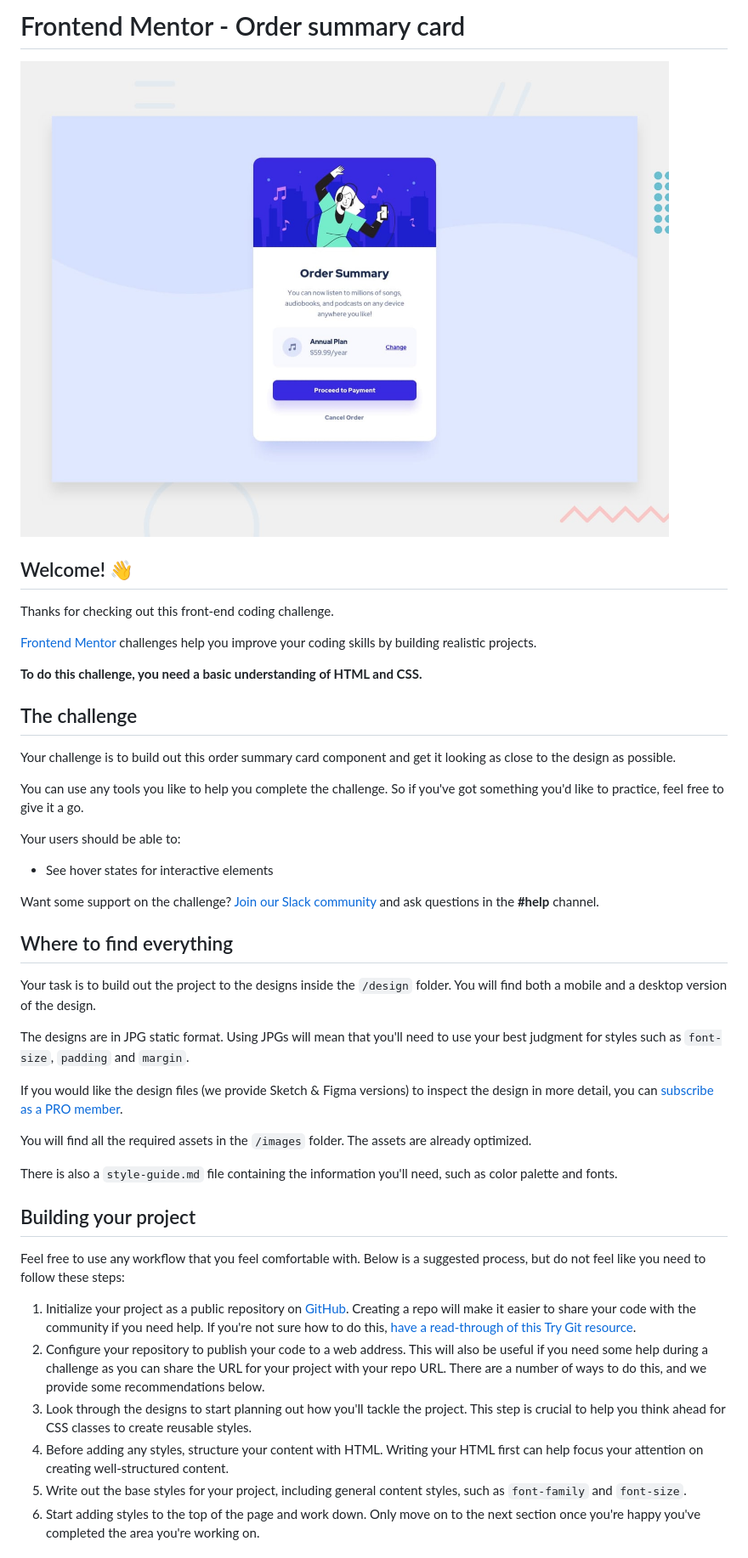
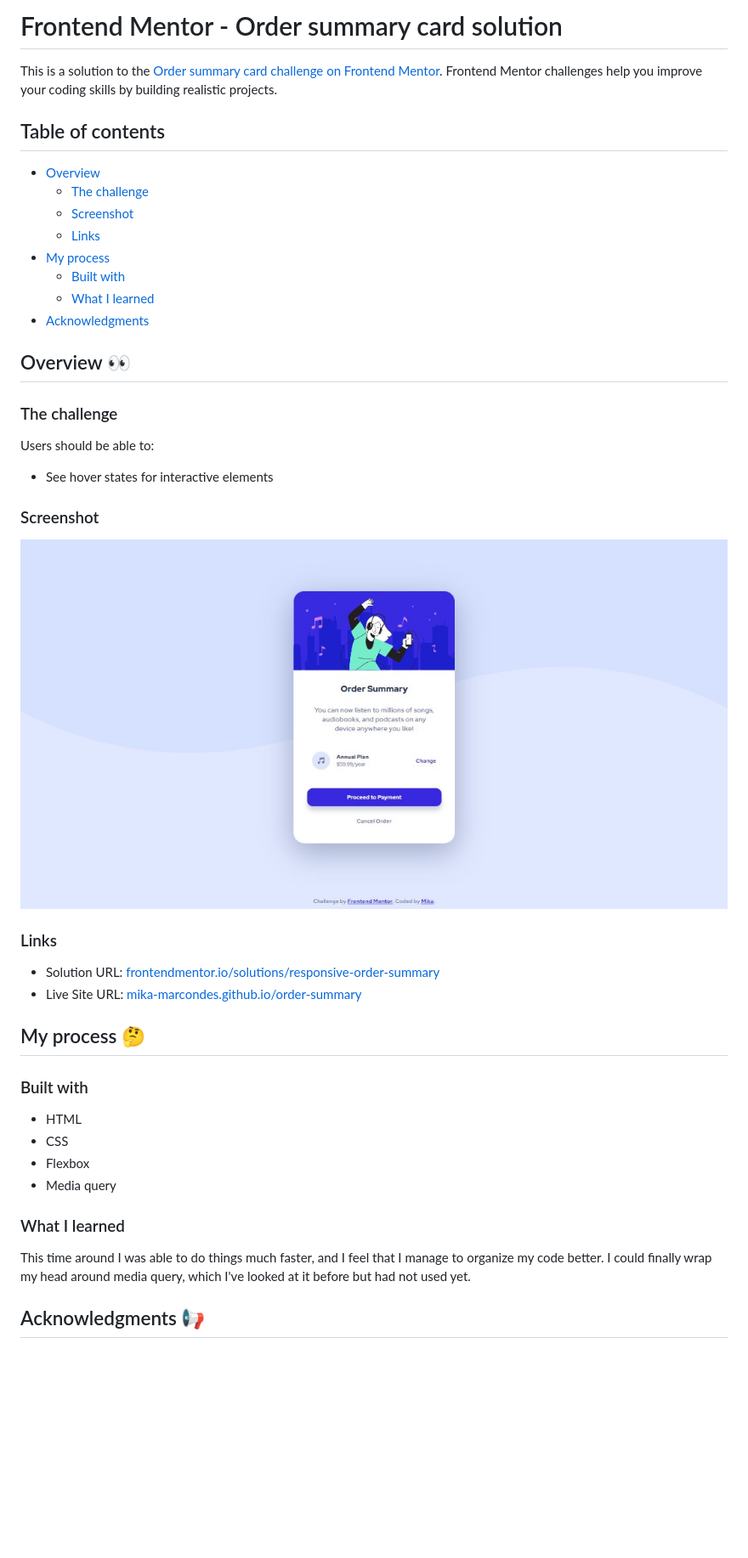
Before and after one commit to mika-marcondes/order-summary, a Markdown page: README.md, the part around the change printed below. Shown: that part at 85% size. GitHub-like rendering; pictures changed too: design/final-design-desktop-preview.jpg (added); blank space fills up the shorter version.

Commit message:
update readme :)

```diff
--- a/README.md
+++ b/README.md
@@ -1,47 +1,49 @@
-# Frontend Mentor - Order summary card
+# Frontend Mentor - Order summary card solution
 
-![Design preview for the Order summary card coding challenge](./design/desktop-preview.jpg)
+This is a solution to the [Order summary card challenge on Frontend Mentor](https://www.frontendmentor.io/challenges/order-summary-component-QlPmajDUj). Frontend Mentor challenges help you improve your coding skills by building realistic projects.
 
-## Welcome! 👋
+## Table of contents
 
-Thanks for checking out this front-end coding challenge.
+- [Overview](#overview)
+    - [The challenge](#the-challenge)
+    - [Screenshot](#screenshot)
+    - [Links](#links)
+- [My process](#my-process)
+    - [Built with](#built-with)
+    - [What I learned](#what-i-learned)
+- [Acknowledgments](#acknowledgments)
 
-[Frontend Mentor](https://www.frontendmentor.io) challenges help you improve your coding skills by building realistic projects.
+## Overview 👀
 
-**To do this challenge, you need a basic understanding of HTML and CSS.**
+### The challenge
 
-## The challenge
-
-Your challenge is to build out this order summary card component and get it looking as close to the design as possible.
-
-You can use any tools you like to help you complete the challenge. So if you've got something you'd like to practice, feel free to give it a go.
-
-Your users should be able to:
+Users should be able to:
 
 - See hover states for interactive elements
 
-Want some support on the challenge? [Join our Slack community](https://www.frontendmentor.io/slack) and ask questions in the **#help** channel.
+### Screenshot
 
-## Where to find everything
+![](./design/final-design-desktop-preview.jpg)
 
-Your task is to build out the project to the designs inside the `/design` folder. You will find both a mobile and a desktop version of the design.
+### Links
 
-The designs are in JPG static format. Using JPGs will mean that you'll need to use your best judgment for styles such as `font-size`, `padding` and `margin`.
+- Solution URL: [frontendmentor.io/solutions/responsive-order-summary](https://www.frontendmentor.io/solutions/responsive-order-summary-using-flexbox-rJYzSmzQ5)
+- Live Site URL: [mika-marcondes.github.io/order-summary](https://mika-marcondes.github.io/order-summary/)
 
-If you would like the design files (we provide Sketch & Figma versions) to inspect the design in more detail, you can [subscribe as a PRO member](https://www.frontendmentor.io/pro).
+## My process 🤔
 
-You will find all the required assets in the `/images` folder. The assets are already optimized.
+### Built with
 
-There is also a `style-guide.md` file containing the information you'll need, such as color palette and fonts.
+- HTML
+- CSS
+- Flexbox
+- Media query
 
-## Building your project
+### What I learned
 
-Feel free to use any workflow that you feel comfortable with. Below is a suggested process, but do not feel like you need to follow these steps:
+This time around I was able to do things much faster, and I feel that I manage to organize my
+code better. I could finally wrap my head around media query, which I've looked at it before but had not
+used yet.
 
-1. Initialize your project as a public repository on [GitHub](https://github.com/). Creating a repo will make it easier to share your code with the community if you need help. If you're not sure how to do this, [have a read-through of this Try Git resource](https://try.github.io/).
-2. Configure your repository to publish your code to a web address. This will also be useful if you need some help during a challenge as you can share the URL for your project with your repo URL. There are a number of ways to do this, and we provide some recommendations below.
-3. Look through the designs to start planning out how you'll tackle the project. This step is crucial to help you think ahead for CSS classes to create reusable styles.
-4. Before adding any styles, structure your content with HTML. Writing your HTML first can help focus your attention on creating well-structured content.
-5. Write out the base styles for your project, including general content styles, such as `font-family` and `font-size`.
-6. Start adding styles to the top of the page and work down. Only move on to the next section once you're happy you've completed the area you're working on.
+## Acknowledgments 📢
 
```
Also changed, not shown: other parts of README.md (+1 -44 lines).
